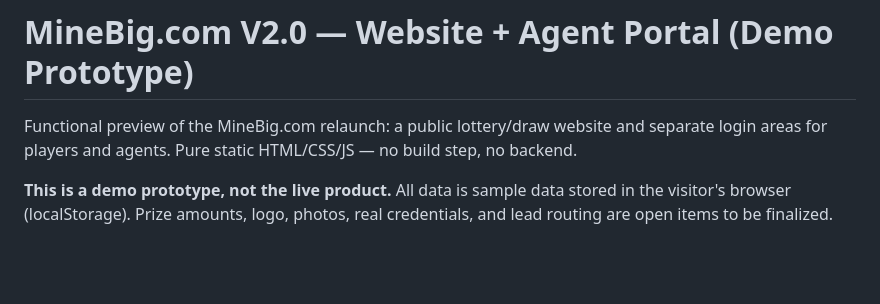
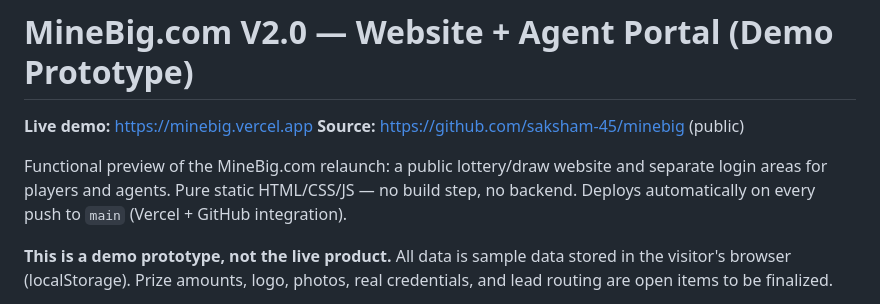
Before and after one commit to saksham-45/minebig, a Markdown page: README.md, the part around the change. Rendered like a GitHub page; blank space fills up the shorter version.

Commit message:
README: add live demo and repo URLs

```diff
--- a/README.md
+++ b/README.md
@@ -1,8 +1,12 @@
 # MineBig.com V2.0 — Website + Agent Portal (Demo Prototype)
+
+**Live demo:** https://minebig.vercel.app
+**Source:** https://github.com/saksham-45/minebig (public)
 
 Functional preview of the MineBig.com relaunch: a public lottery/draw website
 and separate login areas for players and agents. Pure static HTML/CSS/JS — no
-build step, no backend.
+build step, no backend. Deploys automatically on every push to `main` (Vercel +
+GitHub integration).
 
 **This is a demo prototype, not the live product.** All data is sample data
 stored in the visitor's browser (localStorage). Prize amounts, logo, photos,
```
